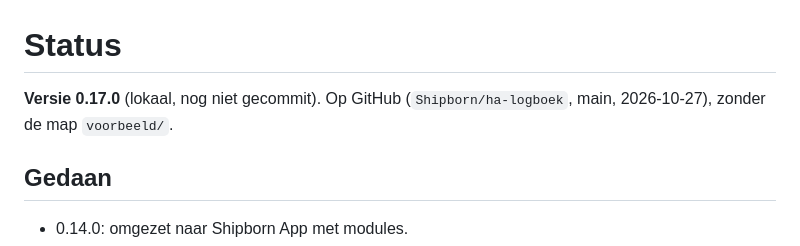
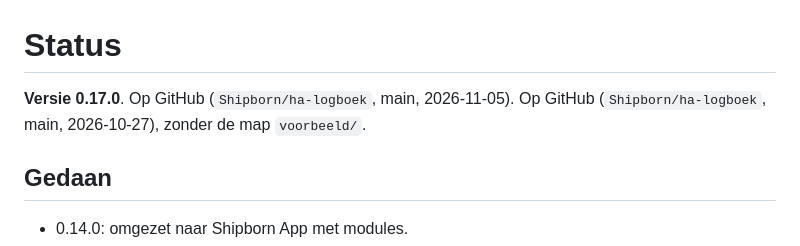
Before and after one commit to Shipborn/ha-logboek, a Markdown page: docs/STATUS.md, the part around the change. Drawn GitHub-style.

Commit message:
STATUS: 0.17.0 staat op GitHub
Co-Authored-By: Claude Opus 5.5 <noreply@anthropic.com>

```diff
--- a/docs/STATUS.md
+++ b/docs/STATUS.md
@@ -1,6 +1,6 @@
 # Status
 
-**Versie 0.17.0** (lokaal, nog niet gecommit). Op GitHub (`Shipborn/ha-logboek`, main, 2026-10-27), zonder de map `voorbeeld/`.
+**Versie 0.17.0**. Op GitHub (`Shipborn/ha-logboek`, main, 2026-11-05). Op GitHub (`Shipborn/ha-logboek`, main, 2026-10-27), zonder de map `voorbeeld/`.
 
 ## Gedaan
 - 0.14.0: omgezet naar Shipborn App met modules.
```
